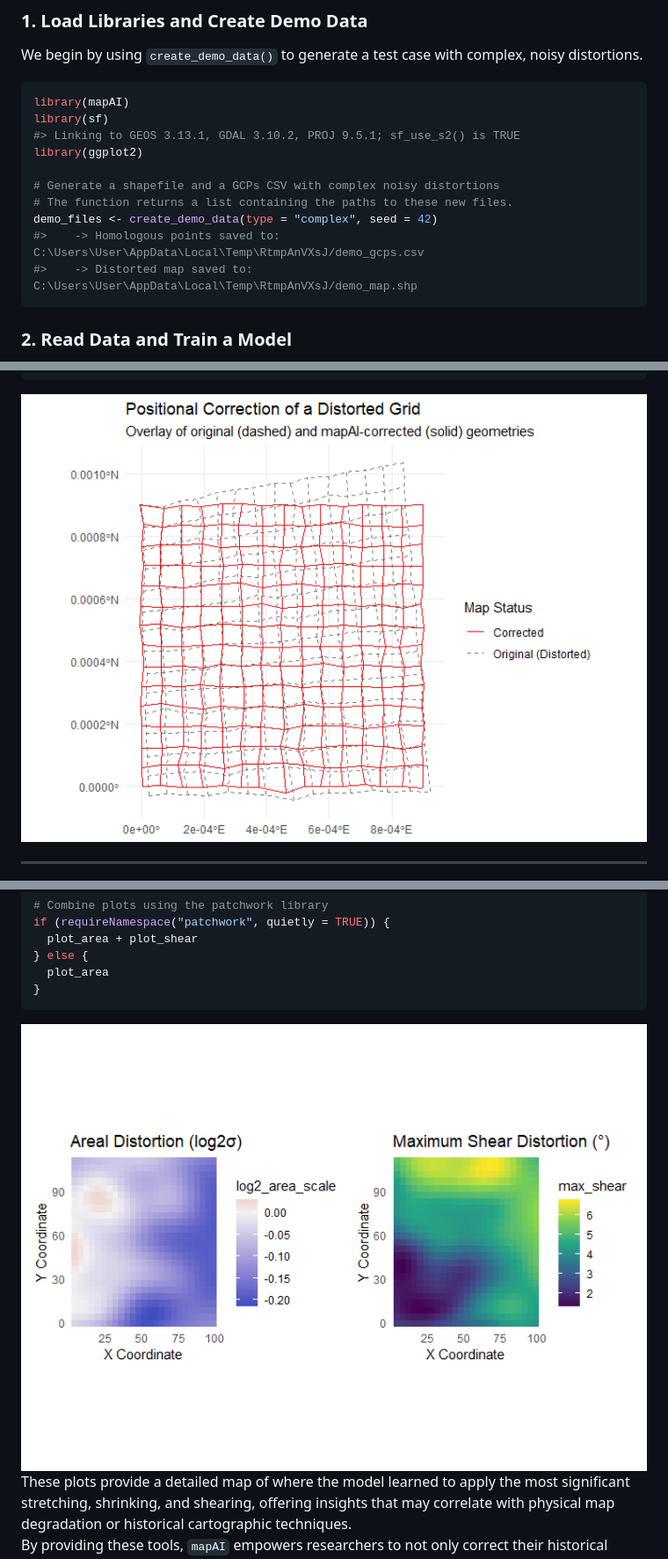
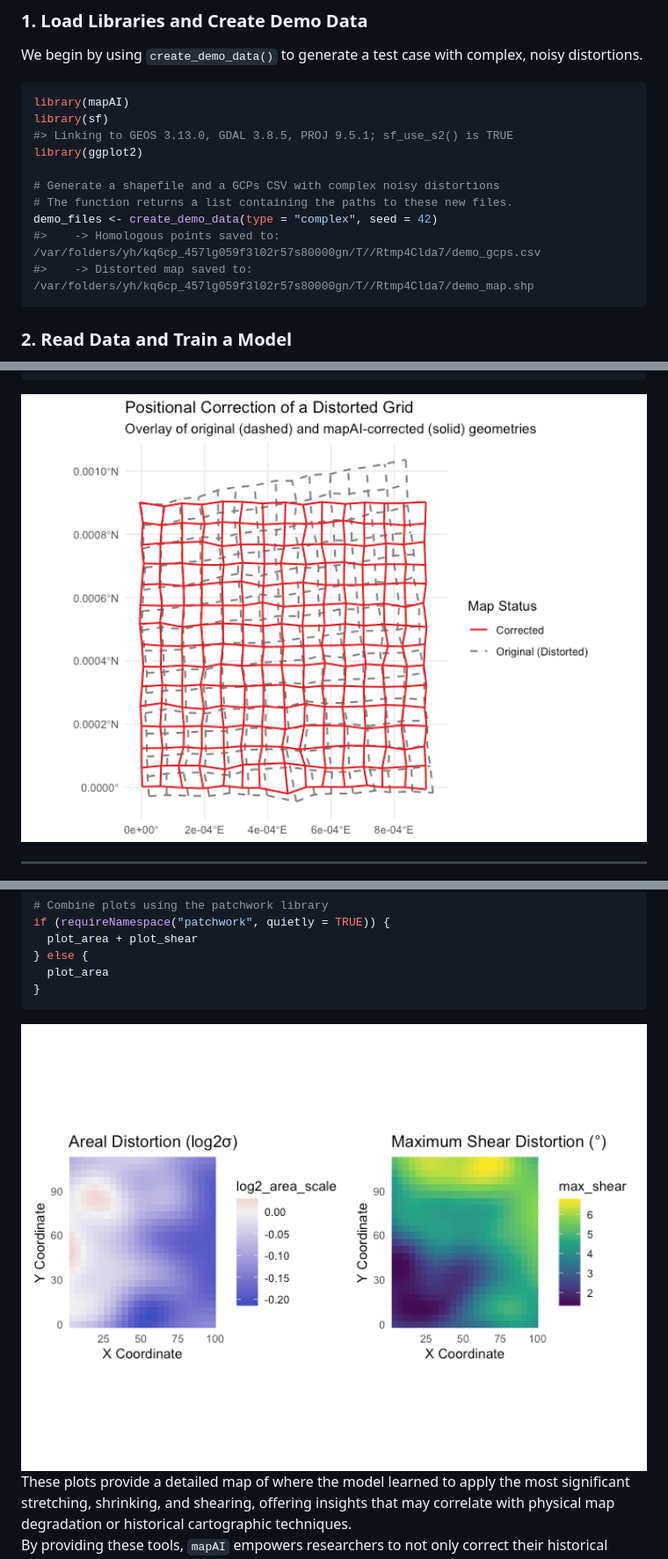
Before and after one commit to kvantas/mapAI, a Markdown page: README.md, 3 parts joined by grey strips. Shown: that part at 88% size. GitHub-like rendering; pictures changed too: man/figures/README-advanced-analysis-1.png, man/figures/README-apply-and-visualize-1.png.

Commit message:
update version number in readme

````diff
--- a/README.md
+++ b/README.md
@@ -65,14 +65,14 @@ complex, noisy distortions.
 ``` r
 library(mapAI)
 library(sf)
-#> Linking to GEOS 3.13.1, GDAL 3.10.2, PROJ 9.5.1; sf_use_s2() is TRUE
+#> Linking to GEOS 3.13.0, GDAL 3.8.5, PROJ 9.5.1; sf_use_s2() is TRUE
 library(ggplot2)
 
 # Generate a shapefile and a GCPs CSV with complex noisy distortions
 # The function returns a list containing the paths to these new files.
 demo_files <- create_demo_data(type = "complex", seed = 42)
-#>    -> Homologous points saved to: C:\Users\User\AppData\Local\Temp\RtmpAnVXsJ/demo_gcps.csv
-#>    -> Distorted map saved to: C:\Users\User\AppData\Local\Temp\RtmpAnVXsJ/demo_map.shp
+#>    -> Homologous points saved to: /var/folders/yh/kq6cp_457lg059f3l02r57s80000gn/T//Rtmp4Clda7/demo_gcps.csv
+#>    -> Distorted map saved to: /var/folders/yh/kq6cp_457lg059f3l02r57s80000gn/T//Rtmp4Clda7/demo_map.shp
 ```
 
 ### 2. Read Data and Train a Model
````
Also changed, not shown: other parts of README.md (+1 -1 lines), 1 other file.
